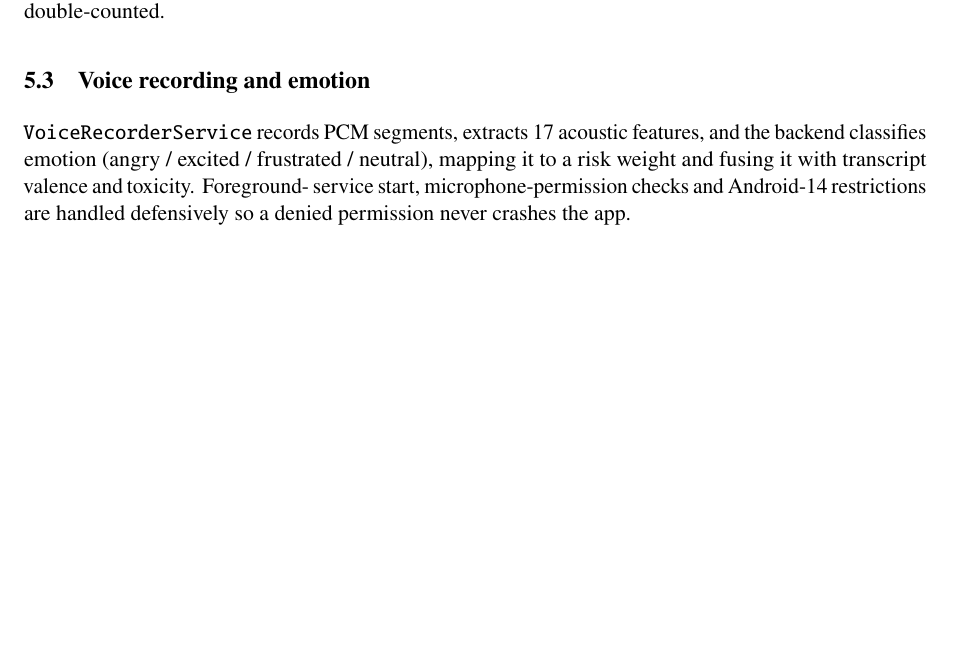
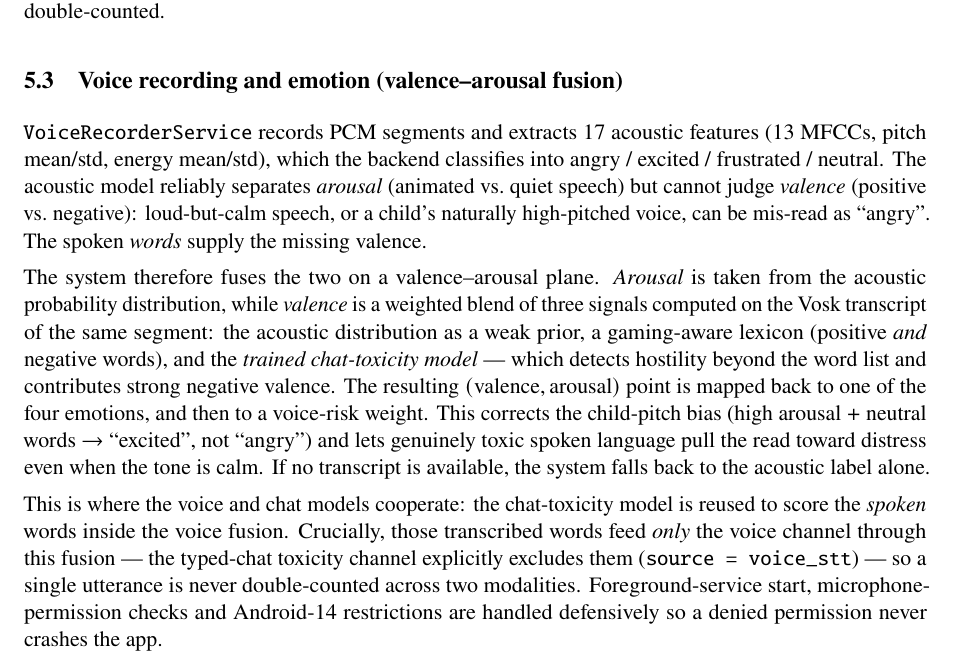
Before and after one commit to kaustubhagarwal21/gaming-addiction-detection-capstone, a LaTeX paper (docs/PROJECT_PAPER.tex): part of page 7 of 11 before the commit and part of page 7 of 12 after it, cut so that both start at the same text, the shorter picture padded with empty space. Compiled offline with pdfLaTeX.

Commit message:
docs(paper): explain voice valence-arousal fusion + voice/chat cooperation
Expand the voice implementation subsection to explain HOW the fusion works, not just
that it happens: the acoustic model gives arousal but not valence; valence is a weighted
blend of an acoustic prior, a gaming-aware lexicon, and the trained chat-toxicity model
scored on the Vosk transcript; the (valence, arousal) point maps back to the emotion and
a risk weight. Notes the child-pitch-bias correction, the acoustic-only fallback, and
that spoken words feed only the voice channel (source=voice_stt is excluded from typed
chat) so an utterance is never double-counted. Compiles clean, 0 overfull boxes.

```diff
--- a/docs/PROJECT_PAPER.tex
+++ b/docs/PROJECT_PAPER.tex
@@ -351,12 +351,33 @@ Typed chat is captured by \texttt{ChatAccessibilityService} and posted with
 toxicity channel and routes spoken words through the voice/valence fusion, so the
 two are not double-counted.
 
-\subsection{Voice recording and emotion}
-\texttt{VoiceRecorderService} records PCM segments, extracts 17 acoustic features,
-and the backend classifies emotion (angry / excited / frustrated / neutral), mapping
-it to a risk weight and fusing it with transcript valence and toxicity. Foreground-
-service start, microphone-permission checks and Android-14 restrictions are handled
-defensively so a denied permission never crashes the app.
+\subsection{Voice recording and emotion (valence--arousal fusion)}
+\texttt{VoiceRecorderService} records PCM segments and extracts 17 acoustic features
+(13 MFCCs, pitch mean/std, energy mean/std), which the backend classifies into
+angry / excited / frustrated / neutral. The acoustic model reliably separates
+\emph{arousal} (animated vs.\ quiet speech) but cannot judge \emph{valence} (positive
+vs.\ negative): loud-but-calm speech, or a child's naturally high-pitched voice, can be
+mis-read as ``angry''. The spoken \emph{words} supply the missing valence.
+
+The system therefore fuses the two on a valence--arousal plane. \emph{Arousal} is taken
+from the acoustic probability distribution, while \emph{valence} is a weighted blend of
+three signals computed on the Vosk transcript of the same segment: the acoustic
+distribution as a weak prior, a gaming-aware lexicon (positive \emph{and} negative
+words), and the \emph{trained chat-toxicity model} --- which detects hostility beyond the
+word list and contributes strong negative valence. The resulting
+$(\text{valence}, \text{arousal})$ point is mapped back to one of the four emotions, and
+then to a voice-risk weight. This corrects the child-pitch bias (high arousal $+$ neutral
+words $\rightarrow$ ``excited'', not ``angry'') and lets genuinely toxic spoken language
+pull the read toward distress even when the tone is calm. If no transcript is available,
+the system falls back to the acoustic label alone.
+
+This is where the voice and chat models cooperate: the chat-toxicity model is reused to
+score the \emph{spoken} words inside the voice fusion. Crucially, those transcribed words
+feed \emph{only} the voice channel through this fusion --- the typed-chat toxicity
+channel explicitly excludes them (\texttt{source = voice\_stt}) --- so a single utterance
+is never double-counted across two modalities. Foreground-service start,
+microphone-permission checks and Android-14 restrictions are handled defensively so a
+denied permission never crashes the app.
 
 \subsection{Prediction, calibration and explainability}
 On session end the backend computes the 20 features, runs the three models, fuses
```
